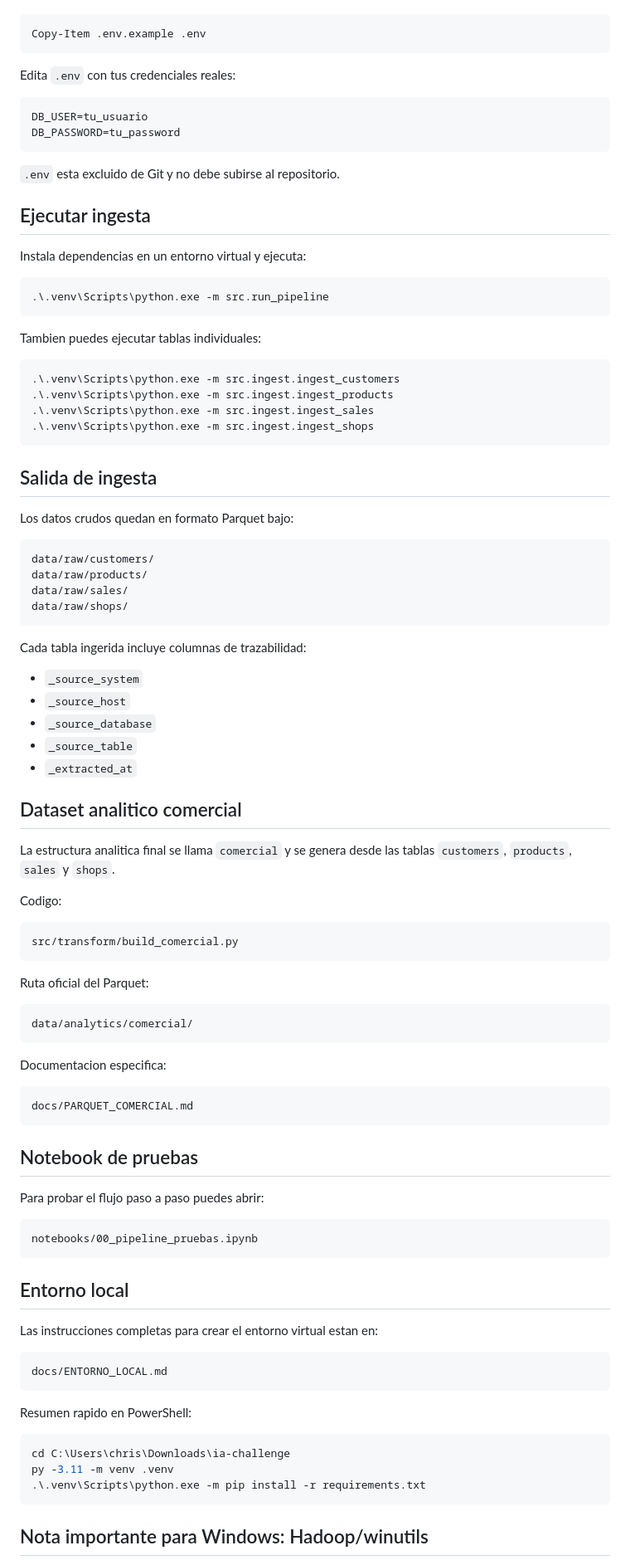
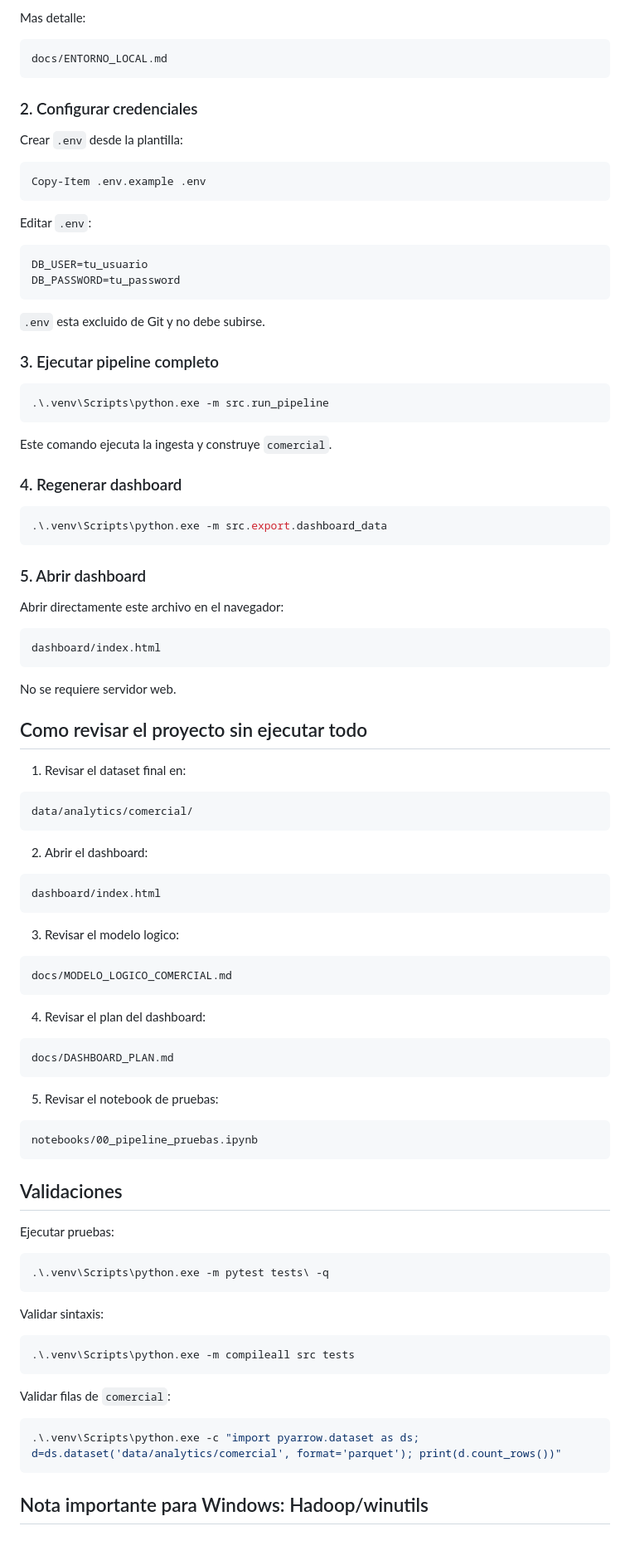
Before and after one commit to christianalvarado-cpu/ia-challenge, a Markdown page: README.md, the part around one of its changes. Shown at 83% size. Drawn GitHub-style; blank space fills up the shorter version.

Commit message:
docs: complete required readme

````diff
--- a/README.md
+++ b/README.md
@@ -29,97 +146,100 @@ Copia la plantilla:
+Mas detalle:
+
+```text
+docs/ENTORNO_LOCAL.md
+```
+
+### 2. Configurar credenciales
+
+Crear `.env` desde la plantilla:
 
 ```powershell
 Copy-Item .env.example .env
 ```
 
-Edita `.env` con tus credenciales reales:
+Editar `.env`:
 
 ```text
 DB_USER=tu_usuario
 DB_PASSWORD=tu_password
 ```
 
-`.env` esta excluido de Git y no debe subirse al repositorio.
+`.env` esta excluido de Git y no debe subirse.
 
-## Ejecutar ingesta
-
-Instala dependencias en un entorno virtual y ejecuta:
+### 3. Ejecutar pipeline completo
 
 ```powershell
 .\.venv\Scripts\python.exe -m src.run_pipeline
 ```
 
-Tambien puedes ejecutar tablas individuales:
+Este comando ejecuta la ingesta y construye `comercial`.
+
+### 4. Regenerar dashboard
 
 ```powershell
-.\.venv\Scripts\python.exe -m src.ingest.ingest_customers
-.\.venv\Scripts\python.exe -m src.ingest.ingest_products
-.\.venv\Scripts\python.exe -m src.ingest.ingest_sales
-.\.venv\Scripts\python.exe -m src.ingest.ingest_shops
+.\.venv\Scripts\python.exe -m src.export.dashboard_data
 ```
 
-## Salida de ingesta
+### 5. Abrir dashboard
 
-Los datos crudos quedan en formato Parquet bajo:
+Abrir directamente este archivo en el navegador:
 
 ```text
-data/raw/customers/
-data/raw/products/
-data/raw/sales/
-data/raw/shops/
+dashboard/index.html
 ```
 
-Cada tabla ingerida incluye columnas de trazabilidad:
+No se requiere servidor web.
 
-- `_source_system`
-- `_source_host`
-- `_source_database`
-- `_source_table`
-- `_extracted_at`
+## Como revisar el proyecto sin ejecutar todo
 
-## Dataset analitico comercial
-
-La estructura analitica final se llama `comercial` y se genera desde las tablas `customers`, `products`, `sales` y `shops`.
-
-Codigo:
-
-```text
-src/transform/build_comercial.py
-```
-
-Ruta oficial del Parquet:
+1. Revisar el dataset final en:
 
 ```text
 data/analytics/comercial/
 ```
 
-Documentacion especifica:
+2. Abrir el dashboard:
 
 ```text
-docs/PARQUET_COMERCIAL.md
+dashboard/index.html
 ```
 
-## Notebook de pruebas
+3. Revisar el modelo logico:
 
-Para probar el flujo paso a paso puedes abrir:
+```text
+docs/MODELO_LOGICO_COMERCIAL.md
+```
+
+4. Revisar el plan del dashboard:
+
+```text
+docs/DASHBOARD_PLAN.md
+```
+
+5. Revisar el notebook de pruebas:
 
 ```text
 notebooks/00_pipeline_pruebas.ipynb
 ```
 
-## Entorno local
+## Validaciones
 
-Las instrucciones completas para crear el entorno virtual estan en:
+Ejecutar pruebas:
 
-```text
-docs/ENTORNO_LOCAL.md
+```powershell
+.\.venv\Scripts\python.exe -m pytest tests\ -q
 ```
 
-Resumen rapido en PowerShell:
+Validar sintaxis:
 
 ```powershell
-cd C:\Users\chris\Downloads\ia-challenge
-py -3.11 -m venv .venv
-.\.venv\Scripts\python.exe -m pip install -r requirements.txt
+.\.venv\Scripts\python.exe -m compileall src tests
+```
+
+Validar filas de `comercial`:
+
+```powershell
+.\.venv\Scripts\python.exe -c "import pyarrow.dataset as ds; d=ds.dataset('data/analytics/comercial', format='parquet'); print(d.count_rows())"
 ```
 
 ## Nota importante para Windows: Hadoop/winutils
````
Also changed, not shown: other parts of README.md (+135 -57 lines).
